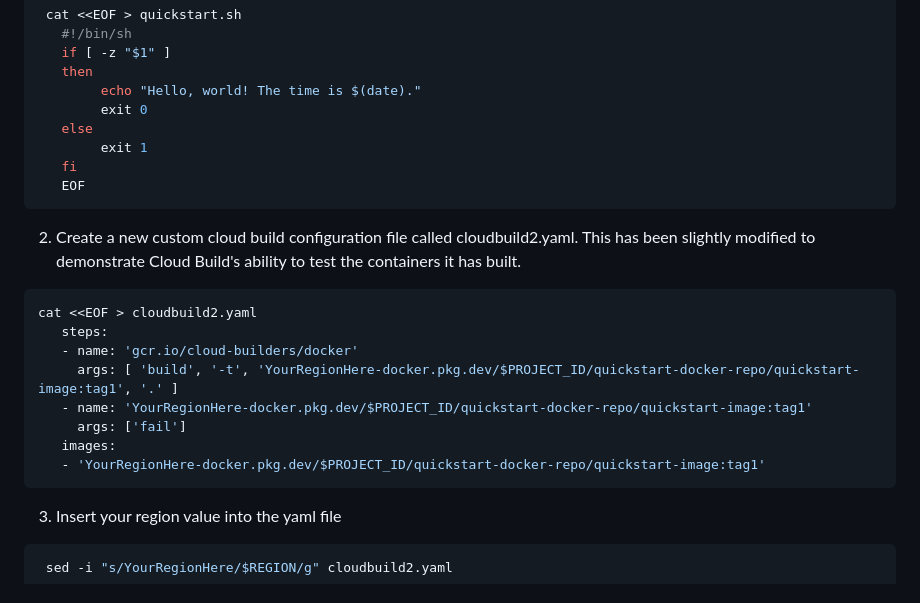
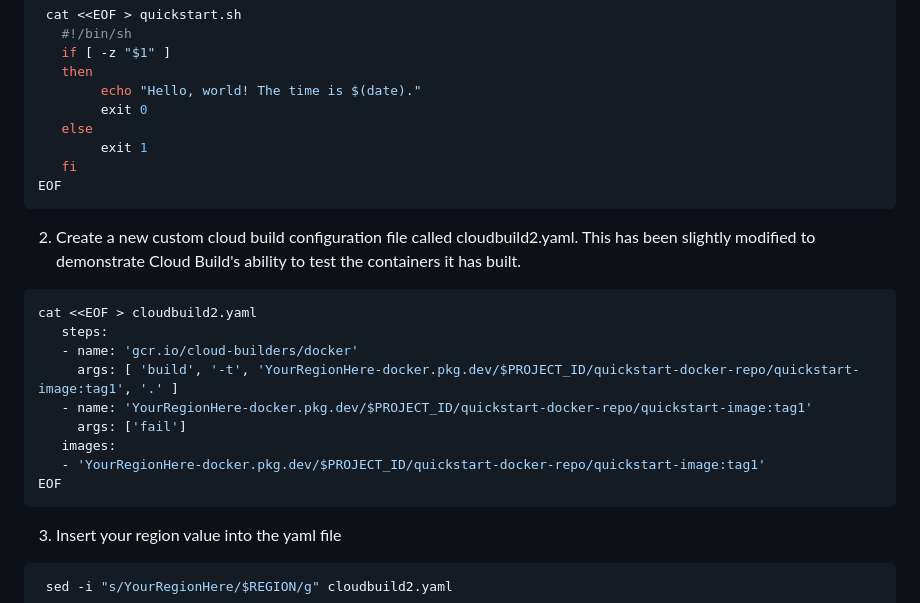
Before and after one commit to agapasieka/Terraform-GoogleCloudPlatform, a Markdown page: GKE/working_with_cloud_build/README.md, the part around one of its changes. GitHub-like rendering.

````diff
--- a/GKE/working_with_cloud_build/README.md
+++ b/GKE/working_with_cloud_build/README.md
@@ -96,7 +96,7 @@ gcloud artifacts repositories create quickstart-docker-repo --repository-format=
     else
 	     exit 1
     fi
-    EOF
+EOF
   ```
 
 2. Create a new custom cloud build configuration file called cloudbuild2.yaml. This has been slightly modified to demonstrate Cloud Build's ability to test the containers it has built.
@@ -109,6 +109,7 @@ gcloud artifacts repositories create quickstart-docker-repo --repository-format=
       args: ['fail']
     images:
     - 'YourRegionHere-docker.pkg.dev/$PROJECT_ID/quickstart-docker-repo/quickstart-image:tag1'
+EOF
   ```
 
 3.  Insert your region value into the yaml file
````
Also changed, not shown: other parts of GKE/working_with_cloud_build/README.md (+1 -1 lines).
